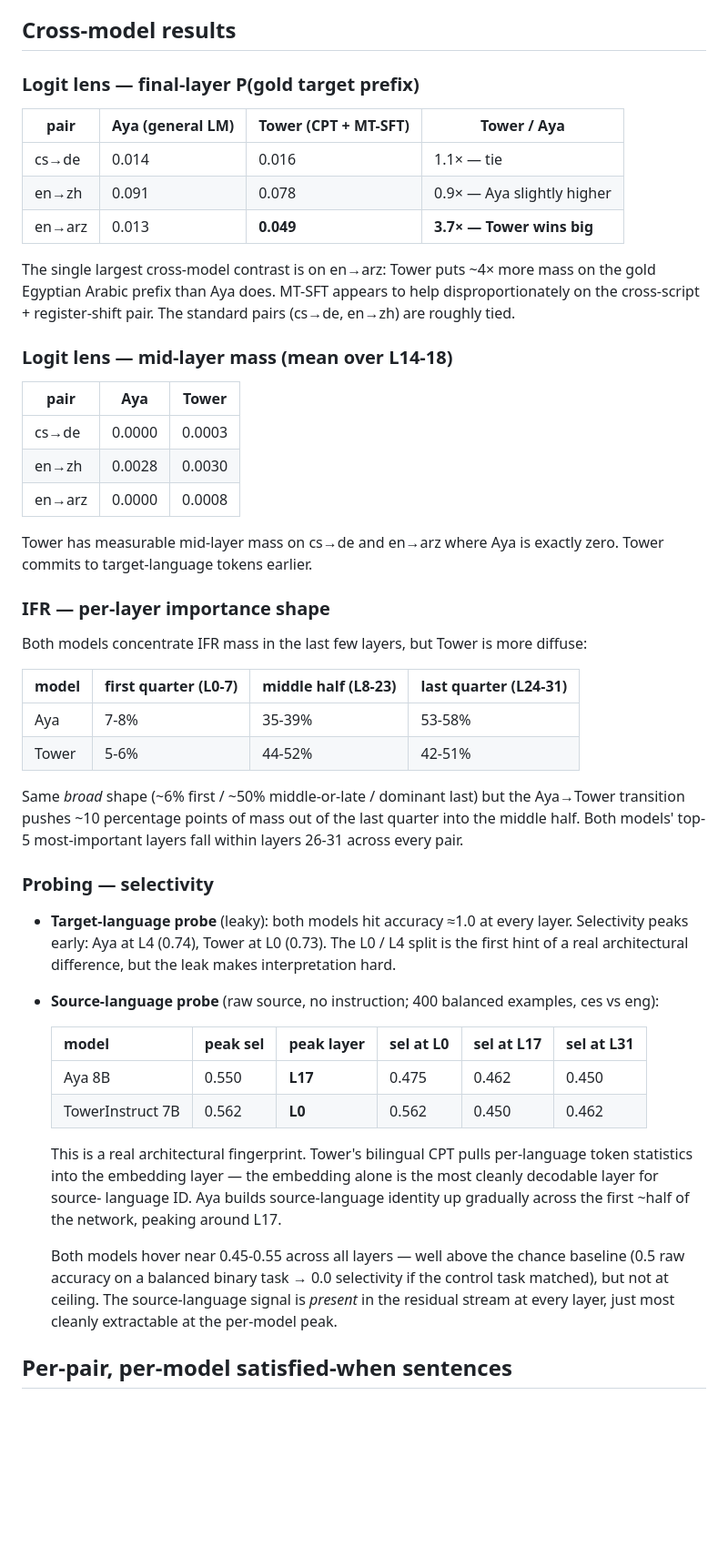
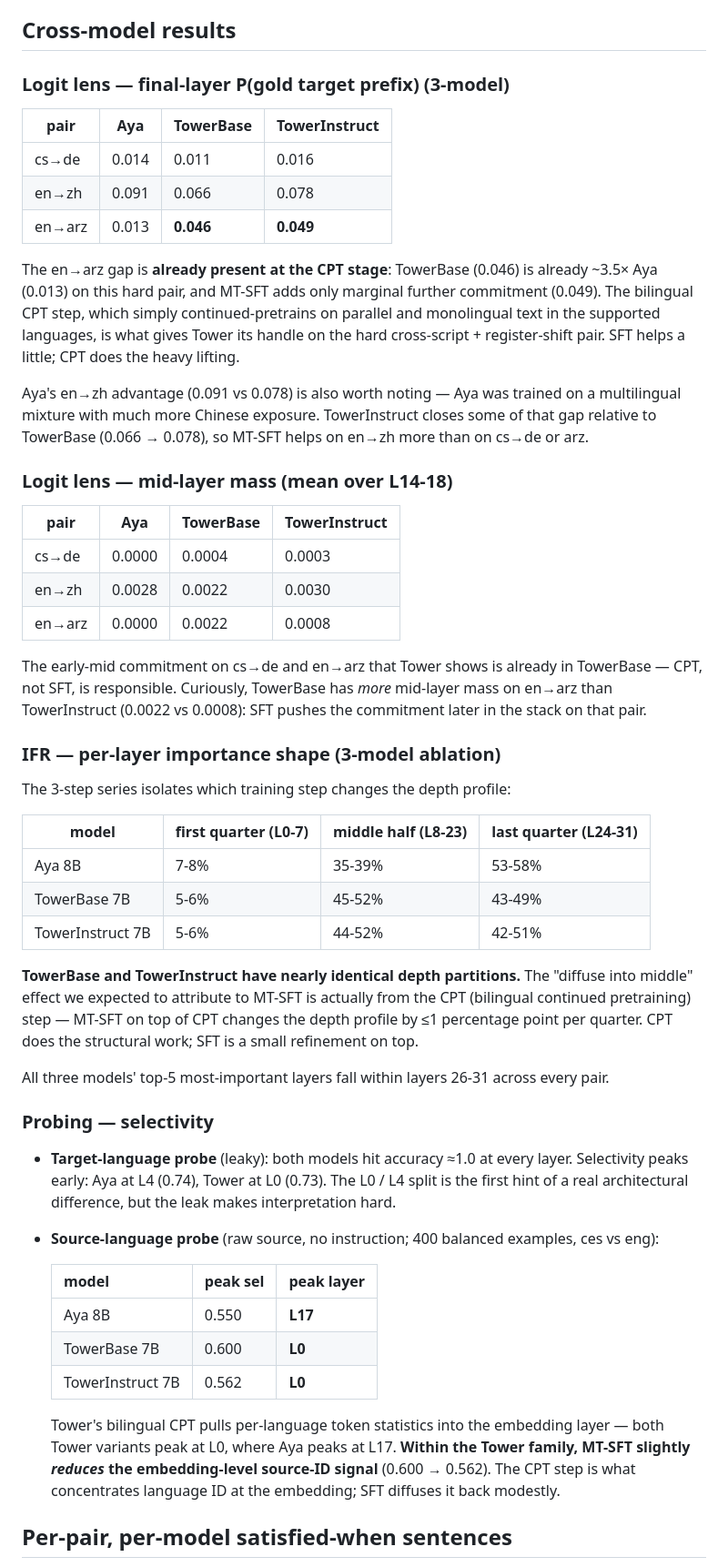
Before and after one commit to lea19019/arctos, a Markdown page: docs/findings/q1.md, the part around one of its changes. Shown at 91% size. GitHub-like rendering; blank space fills up the shorter version.

Commit message:
Q1 findings: 3-model series isolates CPT vs SFT effects

```diff
--- a/docs/findings/q1.md
+++ b/docs/findings/q1.md
@@ -45,44 +44,61 @@ expected and is the point of the cross-check.
 
 ## Cross-model results
 
-### Logit lens — final-layer P(gold target prefix)
+### Logit lens — final-layer P(gold target prefix) (3-model)
 
-| pair    | Aya (general LM) | Tower (CPT + MT-SFT) | Tower / Aya |
-|---------|------------------|----------------------|-------------|
-| cs→de   | 0.014            | 0.016                | 1.1× — tie  |
-| en→zh   | 0.091            | 0.078                | 0.9× — Aya slightly higher |
-| en→arz  | 0.013            | **0.049**            | **3.7× — Tower wins big** |
+| pair    | Aya   | TowerBase | TowerInstruct |
+|---------|-------|-----------|---------------|
+| cs→de   | 0.014 | 0.011     | 0.016         |
+| en→zh   | 0.091 | 0.066     | 0.078         |
+| en→arz  | 0.013 | **0.046** | **0.049**     |
 
-The single largest cross-model contrast is on en→arz: Tower puts ~4×
-more mass on the gold Egyptian Arabic prefix than Aya does. MT-SFT
-appears to help disproportionately on the cross-script + register-shift
-pair. The standard pairs (cs→de, en→zh) are roughly tied.
+The en→arz gap is **already present at the CPT stage**: TowerBase
+(0.046) is already ~3.5× Aya (0.013) on this hard pair, and MT-SFT
+adds only marginal further commitment (0.049). The bilingual CPT step,
+which simply continued-pretrains on parallel and monolingual text in
+the supported languages, is what gives Tower its handle on the hard
+cross-script + register-shift pair. SFT helps a little; CPT does the
+heavy lifting.
+
+Aya's en→zh advantage (0.091 vs 0.078) is also worth noting — Aya was
+trained on a multilingual mixture with much more Chinese exposure.
+TowerInstruct closes some of that gap relative to TowerBase
+(0.066 → 0.078), so MT-SFT helps on en→zh more than on cs→de or arz.
 
 ### Logit lens — mid-layer mass (mean over L14-18)
 
-| pair    | Aya     | Tower    |
-|---------|---------|----------|
-| cs→de   | 0.0000  | 0.0003   |
-| en→zh   | 0.0028  | 0.0030   |
-| en→arz  | 0.0000  | 0.0008   |
+| pair    | Aya     | TowerBase | TowerInstruct |
+|---------|---------|-----------|---------------|
+| cs→de   | 0.0000  | 0.0004    | 0.0003        |
+| en→zh   | 0.0028  | 0.0022    | 0.0030        |
+| en→arz  | 0.0000  | 0.0022    | 0.0008        |
 
-Tower has measurable mid-layer mass on cs→de and en→arz where Aya is
-exactly zero. Tower commits to target-language tokens earlier.
+The early-mid commitment on cs→de and en→arz that Tower shows is
+already in TowerBase — CPT, not SFT, is responsible. Curiously,
+TowerBase has *more* mid-layer mass on en→arz than TowerInstruct
+(0.0022 vs 0.0008): SFT pushes the commitment later in the stack on
+that pair.
 
-### IFR — per-layer importance shape
+### IFR — per-layer importance shape (3-model ablation)
 
-Both models concentrate IFR mass in the last few layers, but Tower is
-more diffuse:
+The 3-step series isolates which training step changes the depth
+profile:
 
-| model | first quarter (L0-7) | middle half (L8-23) | last quarter (L24-31) |
-|-------|---------------------|---------------------|------------------------|
-| Aya   | 7-8%                | 35-39%              | 53-58%                 |
-| Tower | 5-6%                | 44-52%              | 42-51%                 |
+| model           | first quarter (L0-7) | middle half (L8-23) | last quarter (L24-31) |
+|-----------------|---------------------|---------------------|------------------------|
+| Aya 8B          | 7-8%                | 35-39%              | 53-58%                 |
+| TowerBase 7B    | 5-6%                | 45-52%              | 43-49%                 |
+| TowerInstruct 7B| 5-6%                | 44-52%              | 42-51%                 |
 
-Same *broad* shape (~6% first / ~50% middle-or-late / dominant last) but
-the Aya→Tower transition pushes ~10 percentage points of mass out of the
-last quarter into the middle half. Both models' top-5 most-important
-layers fall within layers 26-31 across every pair.
+**TowerBase and TowerInstruct have nearly identical depth partitions.**
+The "diffuse into middle" effect we expected to attribute to MT-SFT is
+actually from the CPT (bilingual continued pretraining) step — MT-SFT
+on top of CPT changes the depth profile by ≤1 percentage point per
+quarter. CPT does the structural work; SFT is a small refinement on
+top.
+
+All three models' top-5 most-important layers fall within layers 26-31
+across every pair.
 
 ### Probing — selectivity
 
@@ -93,22 +109,18 @@ layers fall within layers 26-31 across every pair.
 - **Source-language probe** (raw source, no instruction; 400 balanced
   examples, ces vs eng):
 
-  | model              | peak sel | peak layer | sel at L0 | sel at L17 | sel at L31 |
-  |--------------------|----------|------------|-----------|------------|------------|
-  | Aya 8B             | 0.550    | **L17**    | 0.475     | 0.462      | 0.450      |
-  | TowerInstruct 7B   | 0.562    | **L0**     | 0.562     | 0.450      | 0.462      |
+  | model              | peak sel | peak layer |
+  |--------------------|----------|------------|
+  | Aya 8B             | 0.550    | **L17**    |
+  | TowerBase 7B       | 0.600    | **L0**     |
+  | TowerInstruct 7B   | 0.562    | **L0**     |
 
-  This is a real architectural fingerprint. Tower's bilingual CPT pulls
-  per-language token statistics into the embedding layer — the
-  embedding alone is the most cleanly decodable layer for source-
-  language ID. Aya builds source-language identity up gradually across
-  the first ~half of the network, peaking around L17.
-
-  Both models hover near 0.45-0.55 across all layers — well above the
-  chance baseline (0.5 raw accuracy on a balanced binary task → 0.0
-  selectivity if the control task matched), but not at ceiling. The
-  source-language signal is *present* in the residual stream at every
-  layer, just most cleanly extractable at the per-model peak.
+  Tower's bilingual CPT pulls per-language token statistics into the
+  embedding layer — both Tower variants peak at L0, where Aya peaks
+  at L17. **Within the Tower family, MT-SFT slightly *reduces* the
+  embedding-level source-ID signal** (0.600 → 0.562). The CPT step is
+  what concentrates language ID at the embedding; SFT diffuses it back
+  modestly.
 
 ## Per-pair, per-model satisfied-when sentences
 
```
Also changed, not shown: other parts of docs/findings/q1.md (+30 -20 lines).
